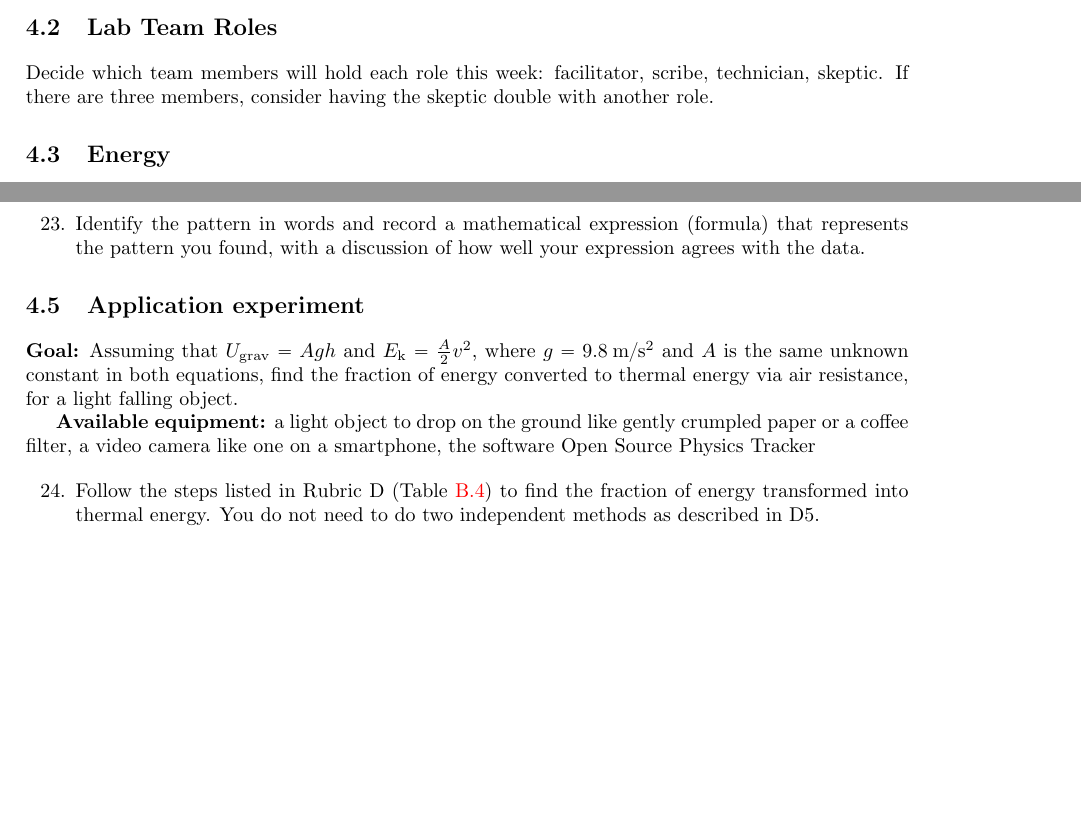
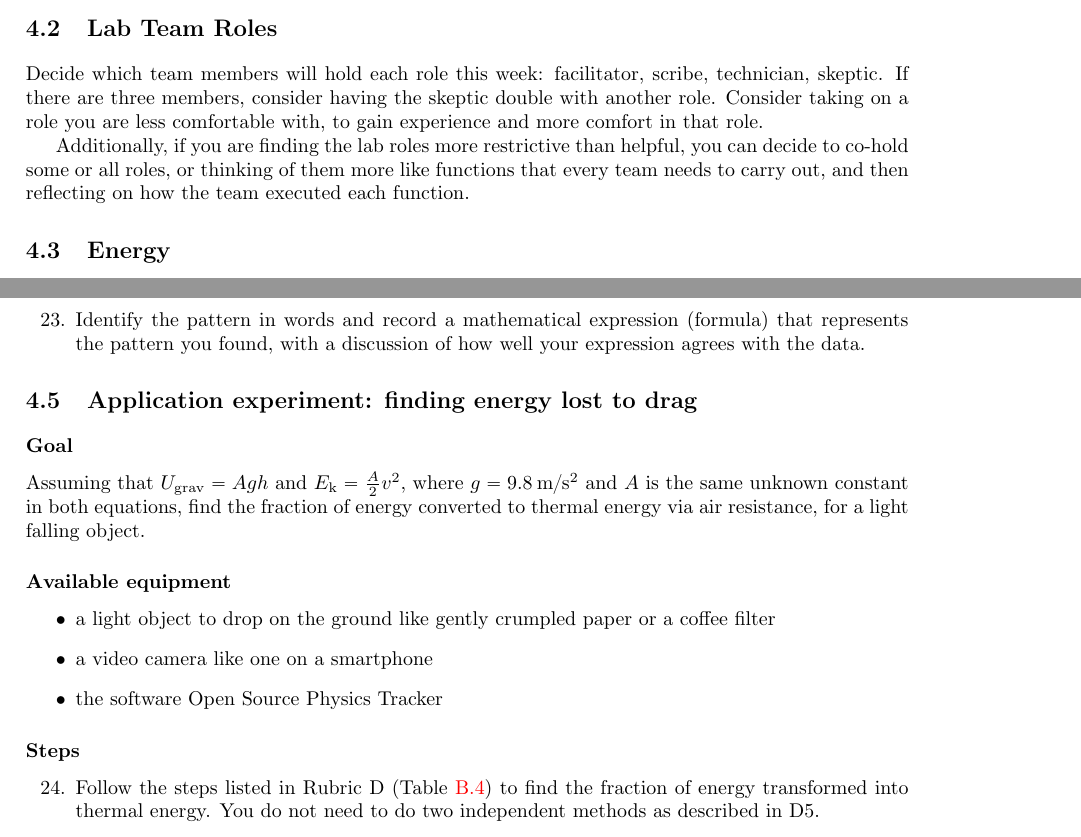
Before and after one commit to bwbarker2/uchi-astro-lab-manuals, a LaTeX thesis (phsc12600-lab-manual.tex, which reads energy-conservation/lab.tex): two parts of pages 19 and 22 of 39 before the commit and two parts of pages 19 and 22 of 41 after it, joined at a grey line, cut so that both start at the same text, the shorter picture padded with empty space. Compiled offline with pdfLaTeX.

Commit message:
Updated Energy Conservation lab manual with TA feedback.

```diff
--- a/energy-conservation/lab.tex
+++ b/energy-conservation/lab.tex
@@ -14,7 +14,9 @@
 
 \section{Lab Team Roles}
 
-Decide which team members will hold each role this week: facilitator, scribe, technician, skeptic. If there are three members, consider having the skeptic double with another role.
+Decide which team members will hold each role this week: facilitator, scribe, technician, skeptic. If there are three members, consider having the skeptic double with another role. Consider taking on a role you are less comfortable with, to gain experience and more comfort in that role.
+
+Additionally, if you are finding the lab roles more restrictive than helpful, you can decide to co-hold some or all roles, or thinking of them more like functions that every team needs to carry out, and then reflecting on how the team executed each function.
 
 \section{Energy}
 
@@ -115,11 +131,21 @@ In this part, you'll use Tracker to record the position of the object at each ti
 	\item Identify the pattern in words and record a mathematical expression (formula) that represents the pattern you found, with a discussion of how well your expression agrees with the data.
 \end{steps}
 
-\section{Application experiment}
+\section{Application experiment: finding energy lost to drag}
 
-\textbf{Goal:} Assuming that $U_\mathrm{grav} = Agh$ and $E_\mathrm{k} = \frac{A}{2} v^2$, where $g = 9.8\:$m$/$s$^2$ and $A$ is the same unknown constant in both equations, find the fraction of energy converted to thermal energy via air resistance, for a light falling object.
+\subsubsection{Goal}
 
-\textbf{Available equipment:} a light object to drop on the ground like gently crumpled paper or a coffee filter, a video camera like one on a smartphone, the software Open Source Physics Tracker
+Assuming that $U_\mathrm{grav} = Agh$ and $E_\mathrm{k} = \frac{A}{2} v^2$, where $g = 9.8\:$m$/$s$^2$ and $A$ is the same unknown constant in both equations, find the fraction of energy converted to thermal energy via air resistance, for a light falling object.
+
+\subsubsection{Available equipment}
+
+\begin{itemize}
+	\item a light object to drop on the ground like gently crumpled paper or a coffee filter
+	\item a video camera like one on a smartphone
+	\item the software Open Source Physics Tracker
+\end{itemize}
+
+\subsubsection{Steps}
 
 \begin{steps}
 	\item Follow the steps listed in Rubric D (Table \ref{rubric:d}) to find the fraction of energy transformed into thermal energy. You do not need to do two independent methods as described in D5.
```
Also changed, not shown: energy-conservation/lab.tex (20 more changed lines).
